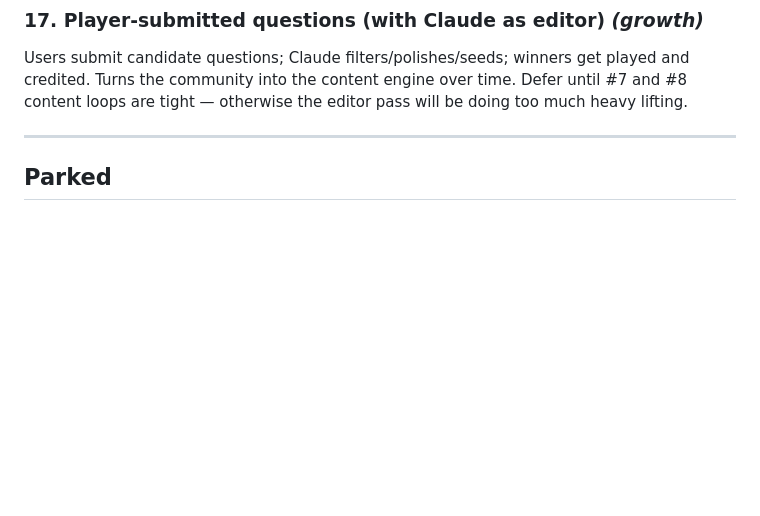
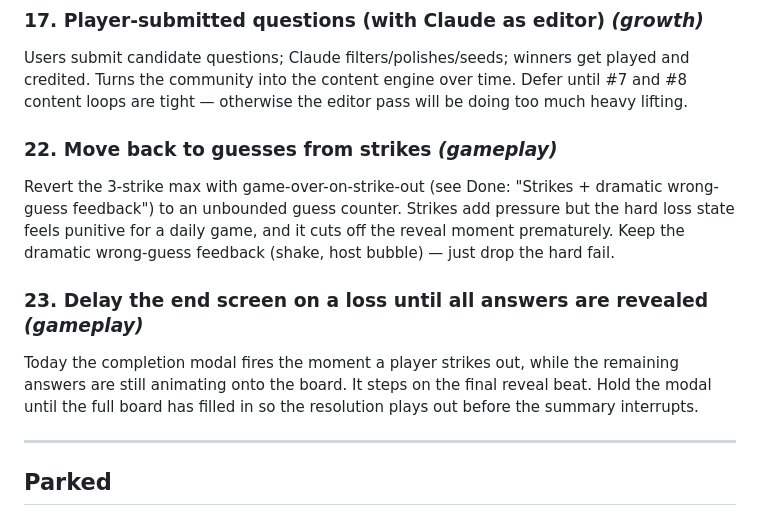
Before and after one commit to emandell13/guess-what-app, a Markdown page: IMPROVEMENTS.md, the part around the change. Drawn GitHub-style; blank space fills up the shorter version.

Commit message:
Backlog: add guesses-vs-strikes revert and delayed-loss end-screen items
Co-Authored-By: Claude Opus 4.7 (1M context) <noreply@anthropic.com>

```diff
--- a/IMPROVEMENTS.md
+++ b/IMPROVEMENTS.md
@@ -80,6 +80,12 @@ Today anonymous players see "Track your streak - Sign up 🔥" — vague and low
 
 ### 17. Player-submitted questions (with Claude as editor) *(growth)*
 Users submit candidate questions; Claude filters/polishes/seeds; winners get played and credited. Turns the community into the content engine over time. Defer until #7 and #8 content loops are tight — otherwise the editor pass will be doing too much heavy lifting.
+
+### 22. Move back to guesses from strikes *(gameplay)*
+Revert the 3-strike max with game-over-on-strike-out (see Done: "Strikes + dramatic wrong-guess feedback") to an unbounded guess counter. Strikes add pressure but the hard loss state feels punitive for a daily game, and it cuts off the reveal moment prematurely. Keep the dramatic wrong-guess feedback (shake, host bubble) — just drop the hard fail.
+
+### 23. Delay the end screen on a loss until all answers are revealed *(gameplay)*
+Today the completion modal fires the moment a player strikes out, while the remaining answers are still animating onto the board. It steps on the final reveal beat. Hold the modal until the full board has filled in so the resolution plays out before the summary interrupts.
 
 ---
 
```
